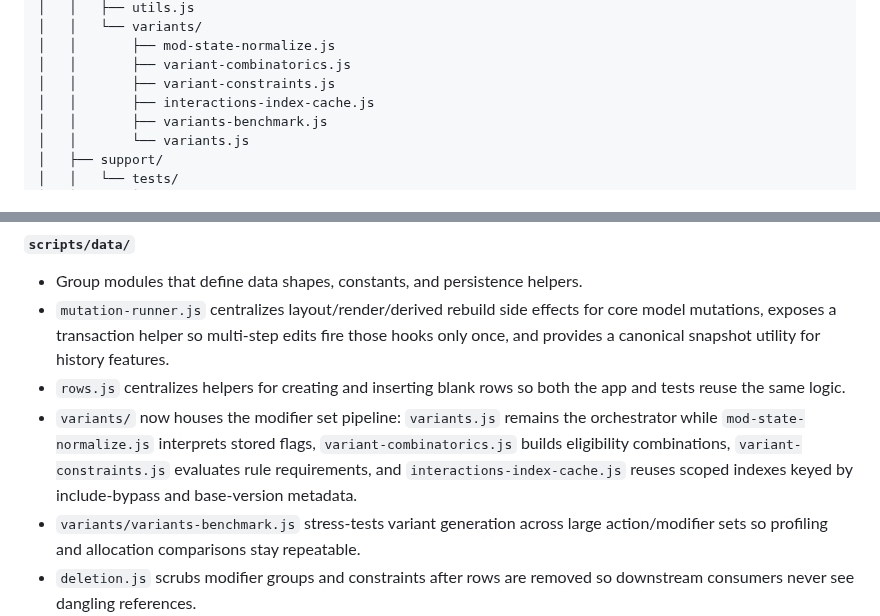
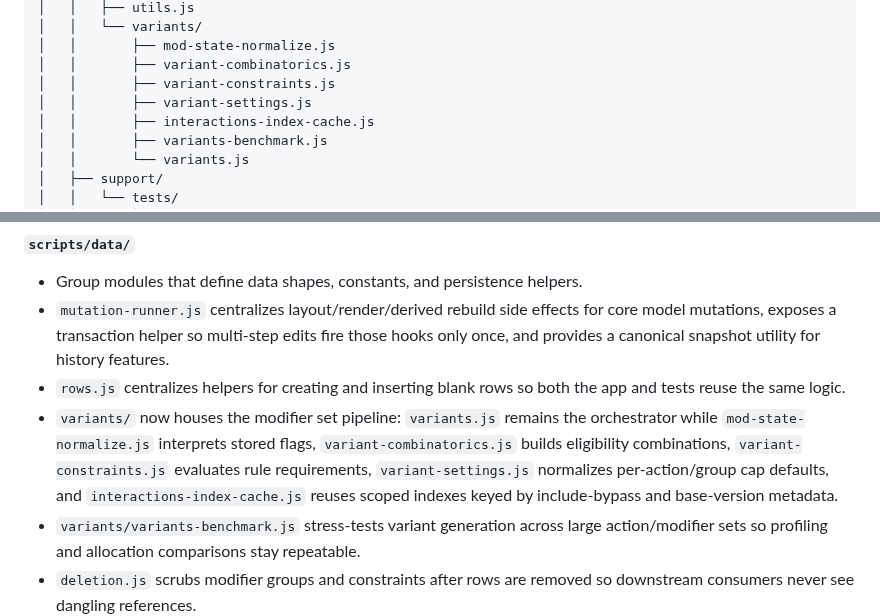
Before and after one commit to Nelitarnia/Vibelister, a Markdown page: docs/folder-structure.md, 2 parts joined by grey strips. Drawn GitHub-style.

Commit message:
Document variant settings file in folder structure

```diff
--- a/docs/folder-structure.md
+++ b/docs/folder-structure.md
@@ -92,6 +92,7 @@ This document outlines a maintainable directory layout tailored to the current c
 │   │       ├── mod-state-normalize.js
 │   │       ├── variant-combinatorics.js
 │   │       ├── variant-constraints.js
+│   │       ├── variant-settings.js
 │   │       ├── interactions-index-cache.js
 │   │       ├── variants-benchmark.js
 │   │       └── variants.js
@@ -227,7 +228,7 @@ This document outlines a maintainable directory layout tailored to the current c
 - Group modules that define data shapes, constants, and persistence helpers.
 - `mutation-runner.js` centralizes layout/render/derived rebuild side effects for core model mutations, exposes a transaction helper so multi-step edits fire those hooks only once, and provides a canonical snapshot utility for history features.
 - `rows.js` centralizes helpers for creating and inserting blank rows so both the app and tests reuse the same logic.
-- `variants/` now houses the modifier set pipeline: `variants.js` remains the orchestrator while `mod-state-normalize.js` interprets stored flags, `variant-combinatorics.js` builds eligibility combinations, `variant-constraints.js` evaluates rule requirements, and `interactions-index-cache.js` reuses scoped indexes keyed by include-bypass and base-version metadata.
+- `variants/` now houses the modifier set pipeline: `variants.js` remains the orchestrator while `mod-state-normalize.js` interprets stored flags, `variant-combinatorics.js` builds eligibility combinations, `variant-constraints.js` evaluates rule requirements, `variant-settings.js` normalizes per-action/group cap defaults, and `interactions-index-cache.js` reuses scoped indexes keyed by include-bypass and base-version metadata.
 - `variants/variants-benchmark.js` stress-tests variant generation across large action/modifier sets so profiling and allocation comparisons stay repeatable.
 - `deletion.js` scrubs modifier groups and constraints after rows are removed so downstream consumers never see dangling references.
 - `mod-state.js` centralizes the modifier-state descriptor (IDs, glyphs, parsing tokens) so column kinds, palette UI, persistence, and tests reuse the same definitions.
```
